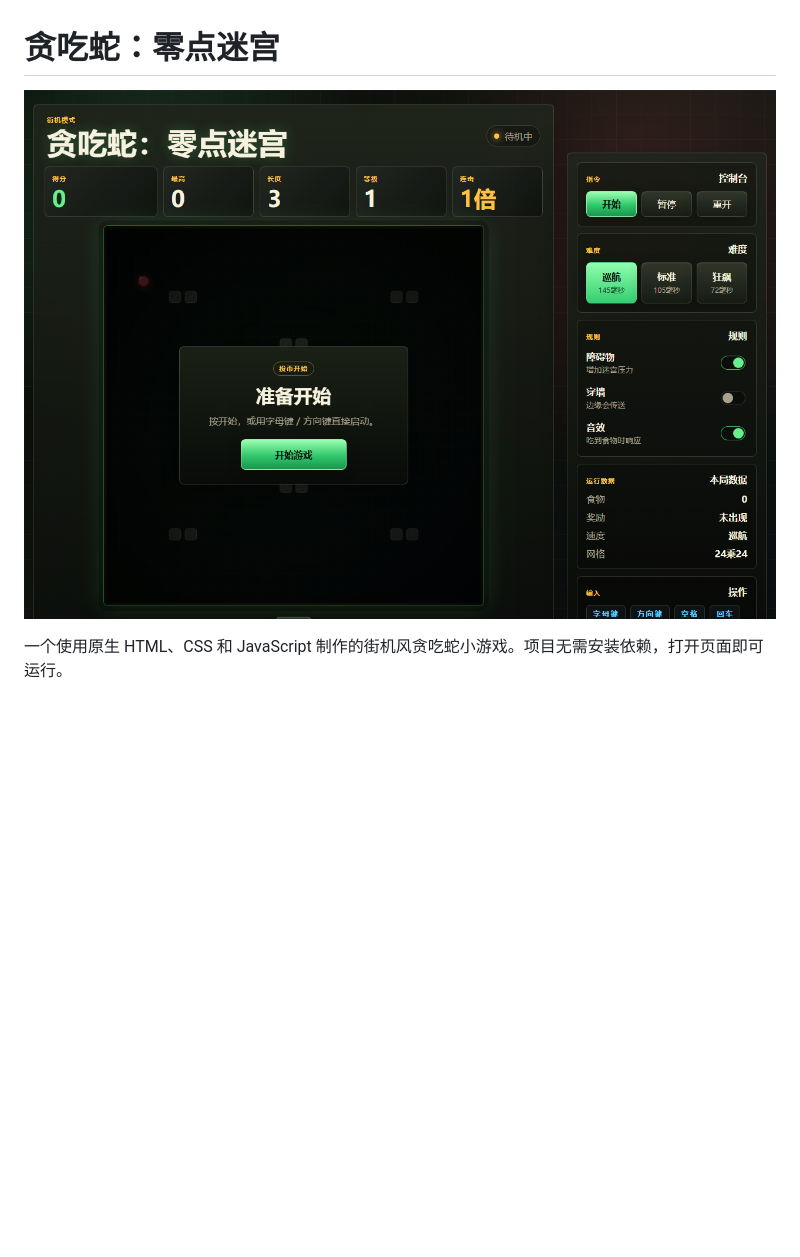
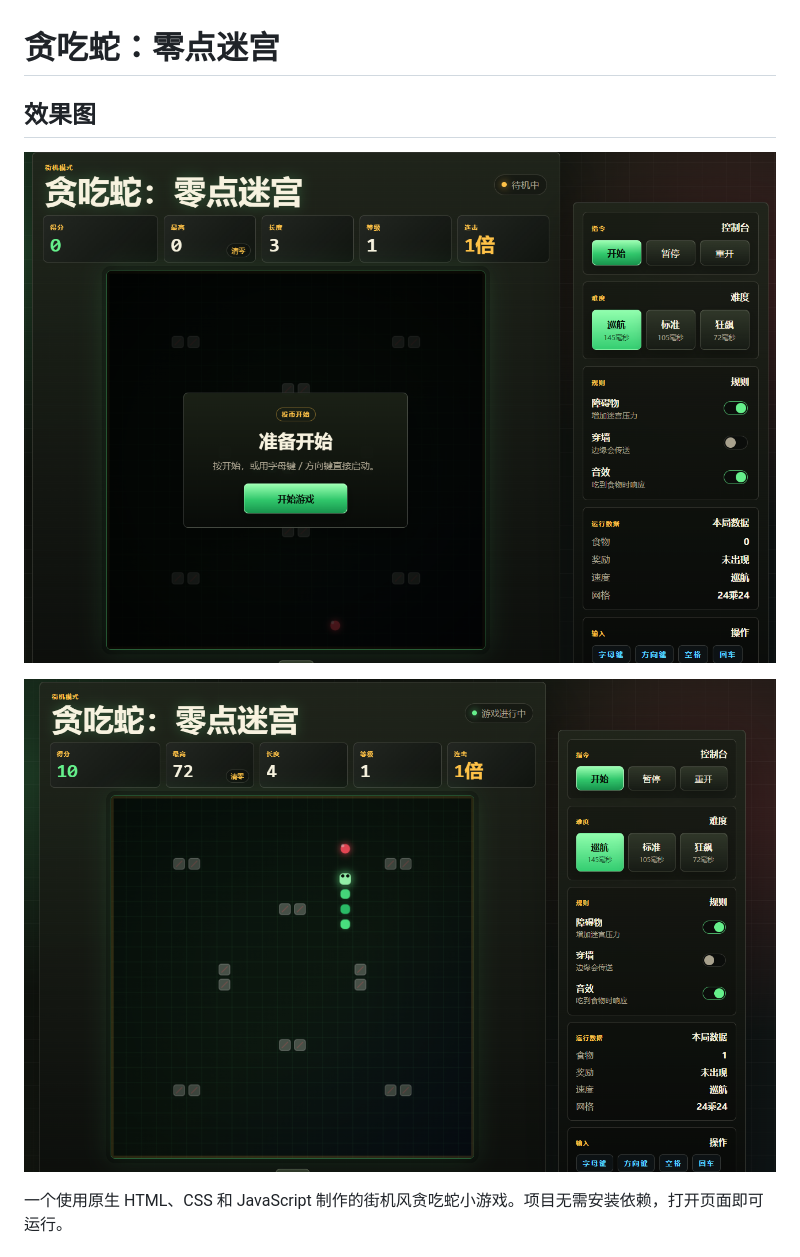
Before and after one commit to hwx-hub/snake-game, a Markdown page: README.md, the part around the change. Drawn GitHub-style; pictures changed too: assets/Screenshot 2026-07-07 161108.png (added), assets/Screenshot 2026-07-07 161332.png (added), assets/preview.png (deleted); blank space fills up the shorter version.

```diff
--- a/README.md
+++ b/README.md
@@ -1,6 +1,10 @@
 # 贪吃蛇：零点迷宫
 
-![游戏效果图](assets/preview.png)
+## 效果图
+
+![准备界面](assets/Screenshot%202026-07-07%20161108.png)
+
+![游戏进行中](assets/Screenshot%202026-07-07%20161332.png)
 
 一个使用原生 HTML、CSS 和 JavaScript 制作的街机风贪吃蛇小游戏。项目无需安装依赖，打开页面即可运行。
 
```
Also changed, not shown: 3 other files.
